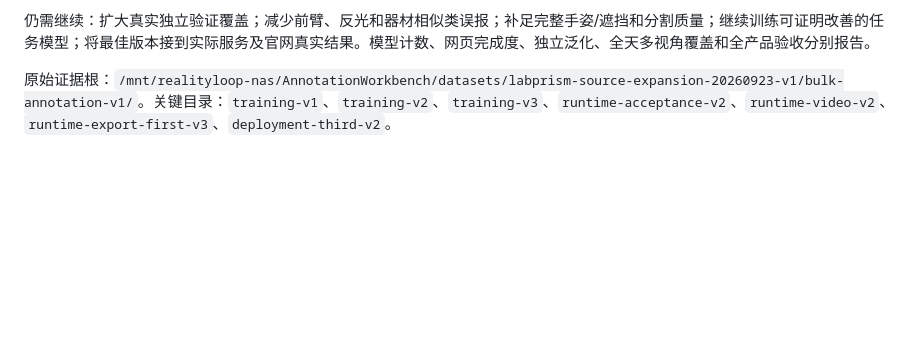
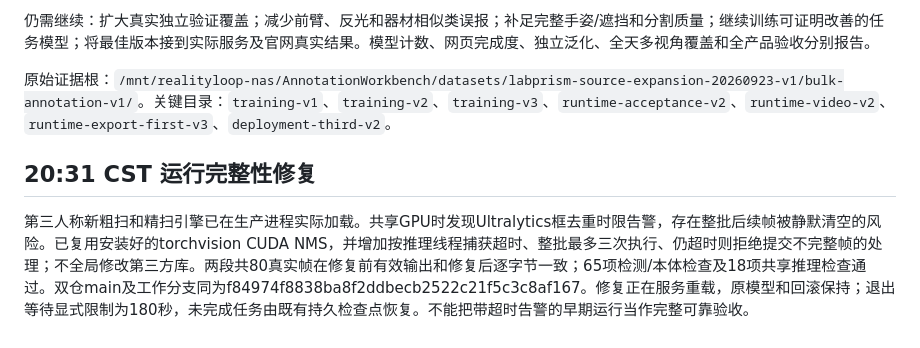
Before and after one commit to kealan-Jun/LabPrism, a Markdown page: docs/MODEL-ITERATION-20260923.zh-CN.md, the part around the change. GitHub-like rendering; blank space fills up the shorter version.

Commit message:
Record guarded model rollout and runtime NMS verification

```diff
--- a/docs/MODEL-ITERATION-20260923.zh-CN.md
+++ b/docs/MODEL-ITERATION-20260923.zh-CN.md
@@ -53,3 +53,7 @@ VisionCortex上游新增显式按角色类别表，允许编号兼容的追加
 仍需继续：扩大真实独立验证覆盖；减少前臂、反光和器材相似类误报；补足完整手姿/遮挡和分割质量；继续训练可证明改善的任务模型；将最佳版本接到实际服务及官网真实结果。模型计数、网页完成度、独立泛化、全天多视角覆盖和全产品验收分别报告。
 
 原始证据根：`/mnt/realityloop-nas/AnnotationWorkbench/datasets/labprism-source-expansion-20260923-v1/bulk-annotation-v1/`。关键目录：`training-v1`、`training-v2`、`training-v3`、`runtime-acceptance-v2`、`runtime-video-v2`、`runtime-export-first-v3`、`deployment-third-v2`。
+
+## 20:31 CST 运行完整性修复
+
+第三人称新粗扫和精扫引擎已在生产进程实际加载。共享GPU时发现Ultralytics框去重时限告警，存在整批后续帧被静默清空的风险。已复用安装好的torchvision CUDA NMS，并增加按推理线程捕获超时、整批最多三次执行、仍超时则拒绝提交不完整帧的处理；不全局修改第三方库。两段共80真实帧在修复前有效输出和修复后逐字节一致；65项检测/本体检查及18项共享推理检查通过。双仓main及工作分支同为f84974f8838ba8f2ddbecb2522c21f5c3c8af167。修复正在服务重载，原模型和回滚保持；退出等待显式限制为180秒，未完成任务由既有持久检查点恢复。不能把带超时告警的早期运行当作完整可靠验收。
```
